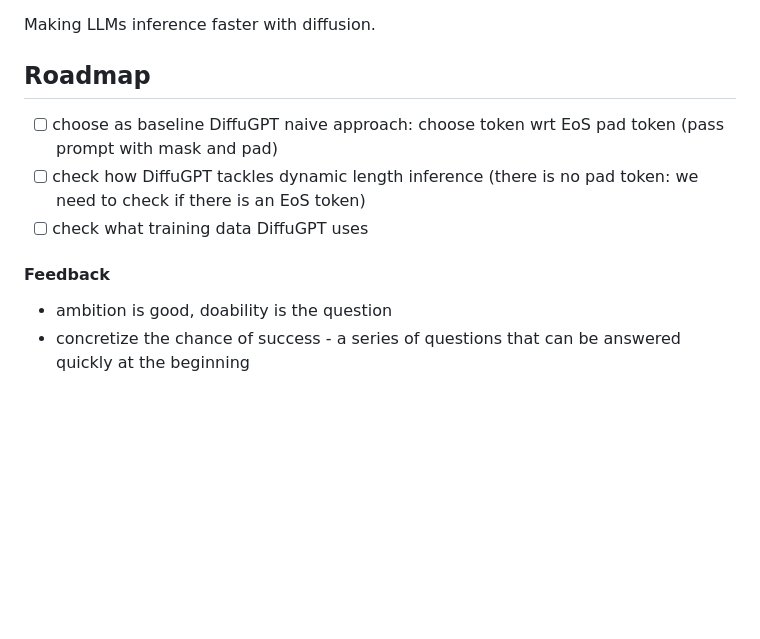
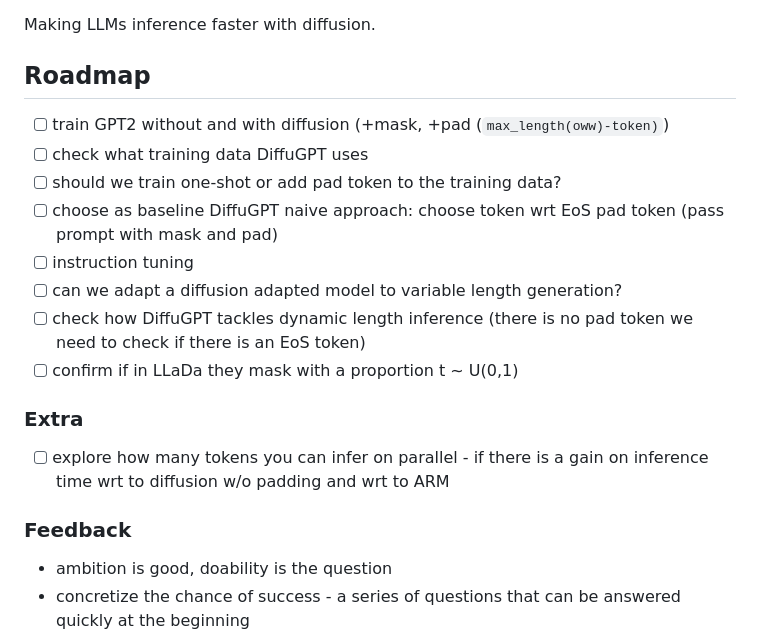
Before and after one commit to giacomo-ciro/diffusion-llms, a Markdown page: README.md, the part around the change. Rendered like a GitHub page; blank space fills up the shorter version.

Commit message:
add temp roadmap

```diff
--- a/README.md
+++ b/README.md
@@ -2,11 +2,19 @@
 Making LLMs inference faster with diffusion.
 
 ## Roadmap
+- [ ] train GPT2 without and with diffusion (+mask, +pad (`max_length(oww)-token)`)
+- [ ] check what training data DiffuGPT uses
+- [ ] should we train one-shot or add pad token to the training data?
 - [ ] choose as baseline DiffuGPT naive approach: choose token wrt EoS pad token (pass prompt with mask and pad)
-- [ ] check how DiffuGPT tackles dynamic length inference (there is no pad token: we need to check if there is an EoS token)
-- [ ] check what training data DiffuGPT uses
+- [ ] instruction tuning
+- [ ] can we adapt a diffusion adapted model to variable length generation?
+- [ ] check how DiffuGPT tackles dynamic length inference (there is no pad token we need to check if there is an EoS token)
+- [ ] confirm if in LLaDa they mask with a proportion t ~ U(0,1)
 
-#### Feedback
+### Extra
+- [ ] explore how many tokens you can infer on parallel - if there is a gain on inference time wrt to diffusion w/o padding and wrt to ARM
+
+### Feedback
 - ambition is good, doability is the question
 - concretize the chance of success - a series of questions that can be answered quickly at the beginning
 - control how we compare the different models, what kind of benchmarks and metrics we want to use (throughput: tokens per second with minimal perplexity loss)
```
